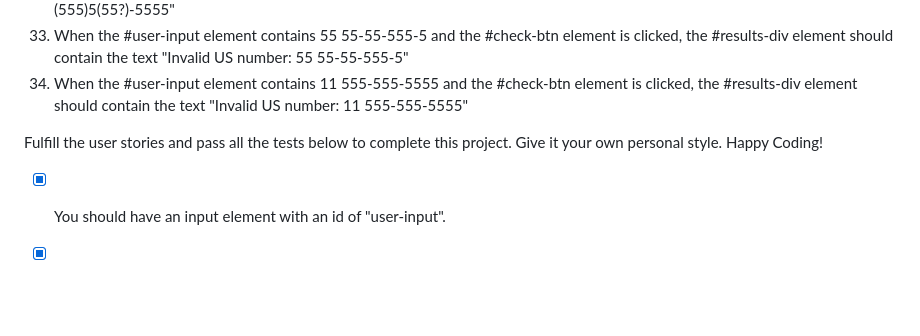
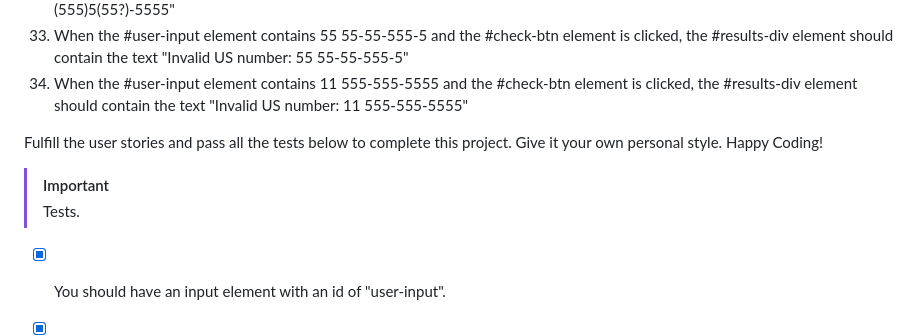
Before and after one commit to Milave-kun/JavaScript-Algorithms-and-Data-Structures, a Markdown page: Telephone Number Validator/readme.md, the part around the change. GitHub-like rendering; blank space fills up the shorter version.

```diff
--- a/Telephone Number Validator/readme.md
+++ b/Telephone Number Validator/readme.md
@@ -56,6 +56,9 @@
 
 Fulfill the user stories and pass all the tests below to complete this project. Give it your own personal style. Happy Coding!
 
+> [!IMPORTANT]
+> Tests.
+
 - [x] You should have an input element with an id of "user-input".
 - [x] You should have a button element with an id of "check-btn".
 - [x] You should have a button element with an id of "clear-btn".
```
